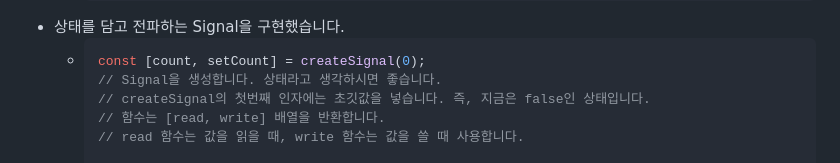
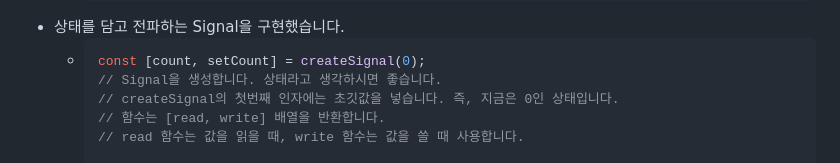
Before and after one commit to dahlia-jazzes0/open-market, a Markdown page: README.md, the part around the change. GitHub-like rendering.

Commit message:
fix typo

````diff
--- a/README.md
+++ b/README.md
@@ -39,7 +39,7 @@
   - ```js
     const [count, setCount] = createSignal(0);
     // Signal을 생성합니다. 상태라고 생각하시면 좋습니다.
-    // createSignal의 첫번째 인자에는 초깃값을 넣습니다. 즉, 지금은 false인 상태입니다.
+    // createSignal의 첫번째 인자에는 초깃값을 넣습니다. 즉, 지금은 0인 상태입니다.
     // 함수는 [read, write] 배열을 반환합니다.
     // read 함수는 값을 읽을 때, write 함수는 값을 쓸 때 사용합니다.
 
````
